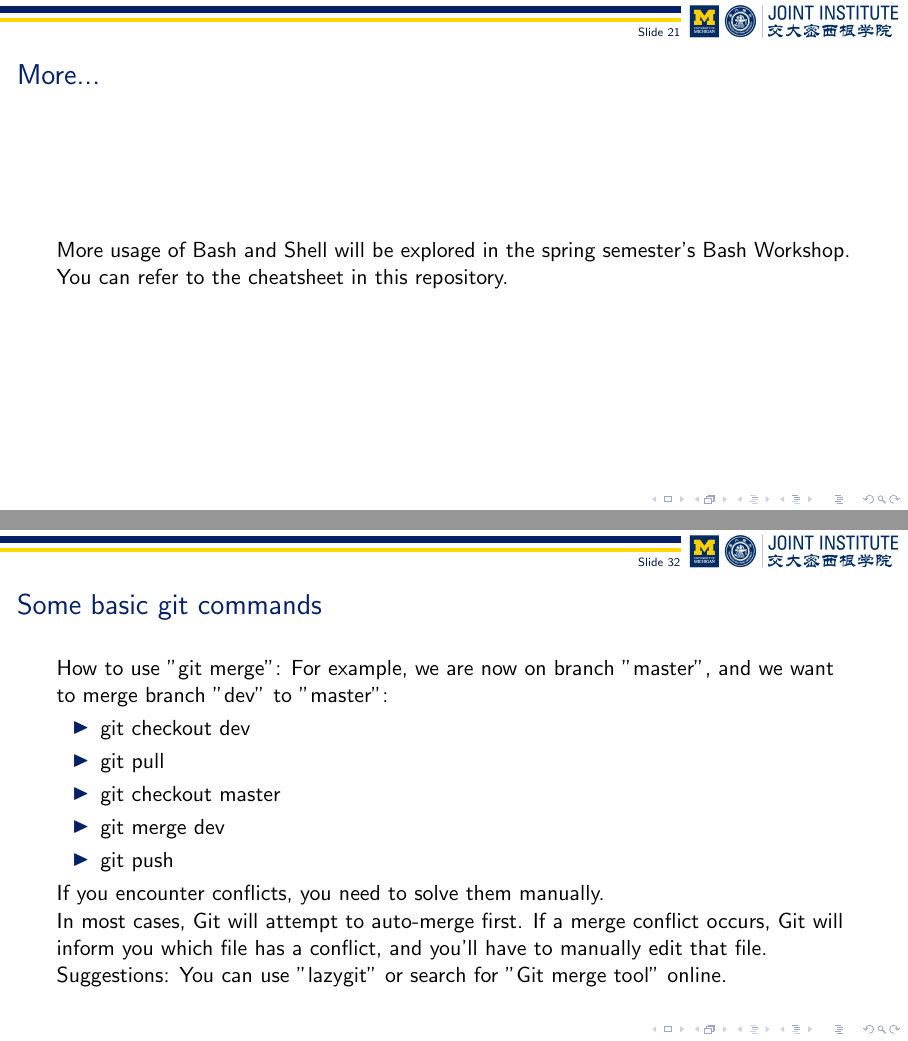
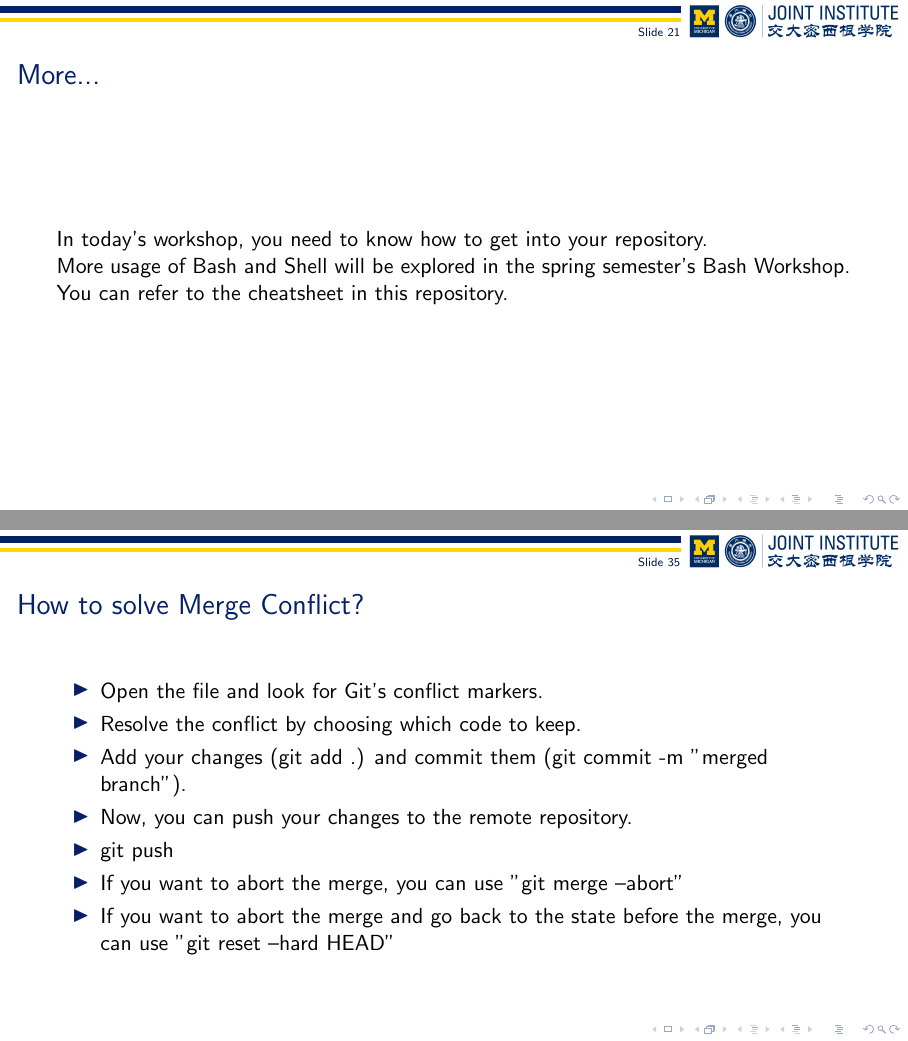
Before and after one commit to Tech-JI/Basic_Git_wksp, LaTeX slides (Lecture/main.tex): pages 21 and 32 of 50 before the commit and pages 21 and 35 of 53 after it, joined at a grey line. Compiled offline with pdfLaTeX.

Commit message:
fix: slides

```diff
--- a/Lecture/main.tex
+++ b/Lecture/main.tex
@@ -333,6 +333,7 @@ colbacktitle=red!50!yellow!50!white, coltitle=black,enhanced,drop fuzzy shadow,]
 
 \begin{frame}
   \frametitle{More...}
+  In today's workshop, you need to know how to get into your repository.\\
   More usage of Bash and Shell will be explored in the spring semester's Bash Workshop. You can refer to the cheatsheet in this repository.
 \end{frame}
 
@@ -437,4 +438,3 @@ colbacktitle=red!50!yellow!50!white, coltitle=black,enhanced,drop fuzzy shadow,]
     \item git merge dev
     \item git push
   \end{itemize}
-  If you encounter conflicts, you need to solve them manually. \\
@@ -441,8 +458,21 @@ colbacktitle=red!50!yellow!50!white, coltitle=black,enhanced,drop fuzzy shadow,]
   In most cases, Git will attempt to auto-merge first. If a merge conflict occurs, Git will inform you which file has a conflict, and you'll have to manually edit that file.\\
-  Suggestions: You can use "lazygit" or search for "Git merge tool" online.
 \end{frame}
 
 
+\begin{frame}
+  \frametitle{How to solve Merge Conflict?}
+  \begin{itemize}
+    \item Open the file and look for Git's conflict markers.\\
+    \item Resolve the conflict by choosing which code to keep.\\
+    \item Add your changes (git add .) and commit them (git commit -m "merged branch").\\
+    \item Now, you can push your changes to the remote repository.\\
+    \item git push\\
+    \item If you want to abort the merge, you can use "git merge --abort"\\
+    \item If you want to abort the merge and go back to the state before the merge, you can use "git reset --hard HEAD"\\
+  \end{itemize}
+\end{frame}
+
+  % Suggestions: You can use "lazygit" or search for "Git merge tool" online.
 \begin{frame}
   \frametitle{Some basic git commands}
   How to use "git revert":
```
Also changed, not shown: Lecture/main.pdf, Lecture/main.tex (23 more changed lines).
